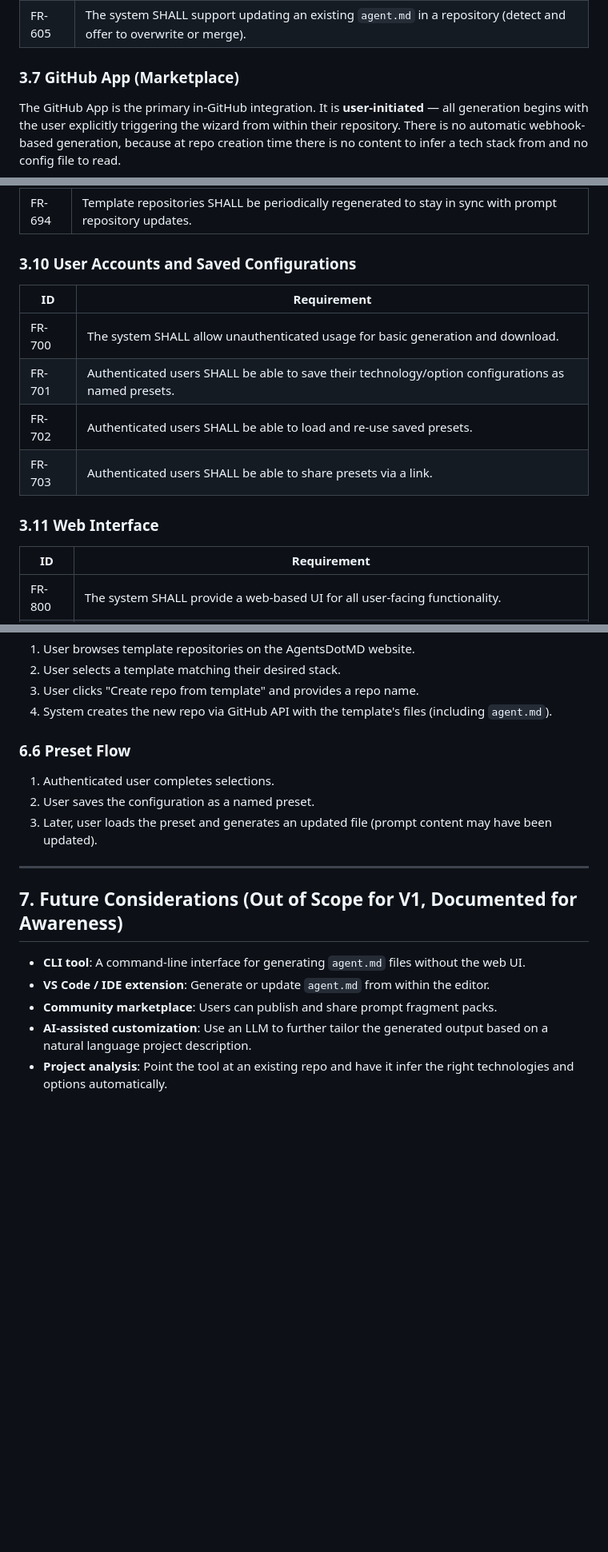
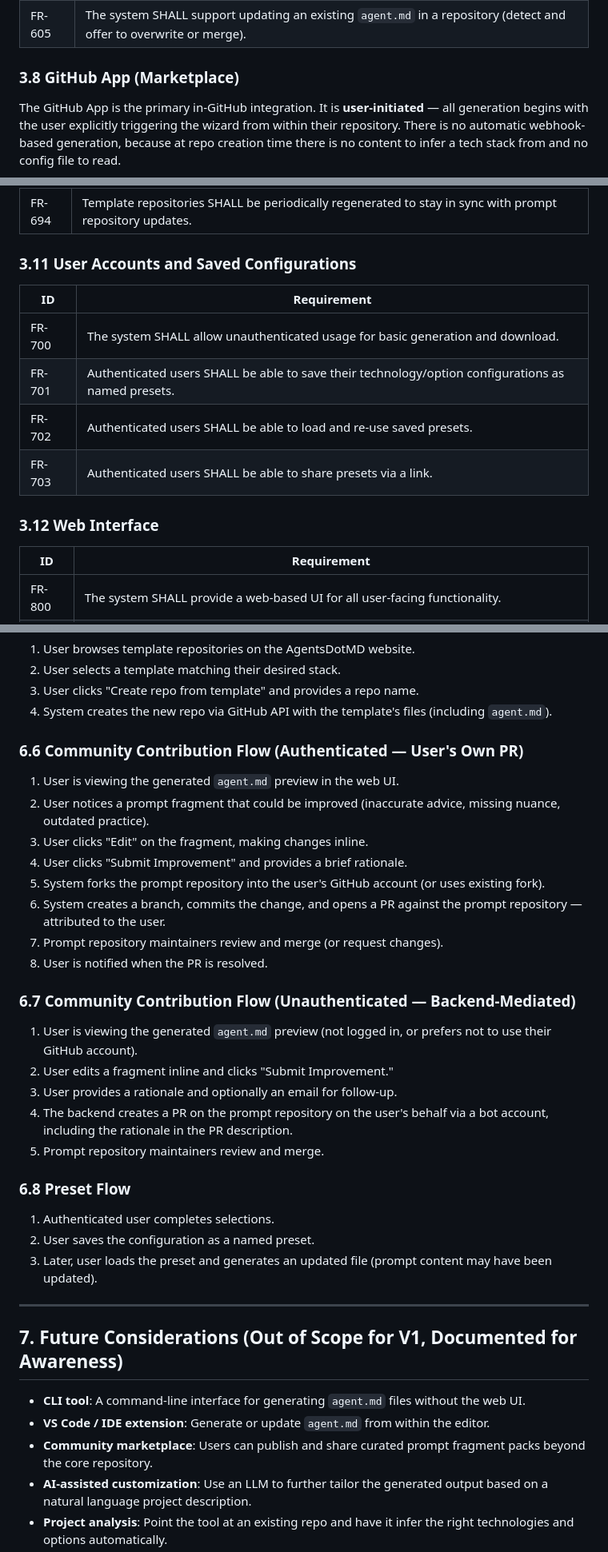
Before and after one commit to GarrettPeake/AgentsDotMD, a Markdown page: REQUIREMENTS.md, 3 parts joined by grey strips. Shown at 80% size. GitHub-like rendering; blank space fills up the shorter version.

```diff
--- a/REQUIREMENTS.md
+++ b/REQUIREMENTS.md
@@ -97,7 +118,7 @@ The system is backed by a curated **prompt repository** — a structured collect
 | FR-604 | The system SHALL support creating a new repository from a starter template (agent.md + boilerplate files). |
 | FR-605 | The system SHALL support updating an existing `agent.md` in a repository (detect and offer to overwrite or merge). |
 
-### 3.7 GitHub App (Marketplace)
+### 3.8 GitHub App (Marketplace)
 
 The GitHub App is the primary in-GitHub integration. It is **user-initiated** — all generation begins with the user explicitly triggering the wizard from within their repository. There is no automatic webhook-based generation, because at repo creation time there is no content to infer a tech stack from and no config file to read.
 
@@ -137,7 +158,7 @@ The GitHub Action is for users who want to **regenerate** their `agent.md` on a
 | FR-693 | The web UI SHALL provide a "Create repo from template" flow that uses the GitHub API to instantiate a new repository from the selected template. |
 | FR-694 | Template repositories SHALL be periodically regenerated to stay in sync with prompt repository updates. |
 
-### 3.10 User Accounts and Saved Configurations
+### 3.11 User Accounts and Saved Configurations
 
 | ID | Requirement |
 |----|-------------|
@@ -146,7 +167,7 @@ The GitHub Action is for users who want to **regenerate** their `agent.md` on a
 | FR-702 | Authenticated users SHALL be able to load and re-use saved presets. |
 | FR-703 | Authenticated users SHALL be able to share presets via a link. |
 
-### 3.11 Web Interface
+### 3.12 Web Interface
 
 | ID | Requirement |
 |----|-------------|
@@ -272,7 +293,24 @@ TechnologyCombination
 3. User clicks "Create repo from template" and provides a repo name.
 4. System creates the new repo via GitHub API with the template's files (including `agent.md`).
 
-### 6.6 Preset Flow
+### 6.6 Community Contribution Flow (Authenticated — User's Own PR)
+1. User is viewing the generated `agent.md` preview in the web UI.
+2. User notices a prompt fragment that could be improved (inaccurate advice, missing nuance, outdated practice).
+3. User clicks "Edit" on the fragment, making changes inline.
+4. User clicks "Submit Improvement" and provides a brief rationale.
+5. System forks the prompt repository into the user's GitHub account (or uses existing fork).
+6. System creates a branch, commits the change, and opens a PR against the prompt repository — attributed to the user.
+7. Prompt repository maintainers review and merge (or request changes).
+8. User is notified when the PR is resolved.
+
+### 6.7 Community Contribution Flow (Unauthenticated — Backend-Mediated)
+1. User is viewing the generated `agent.md` preview (not logged in, or prefers not to use their GitHub account).
+2. User edits a fragment inline and clicks "Submit Improvement."
+3. User provides a rationale and optionally an email for follow-up.
+4. The backend creates a PR on the prompt repository on the user's behalf via a bot account, including the rationale in the PR description.
+5. Prompt repository maintainers review and merge.
+
+### 6.8 Preset Flow
 1. Authenticated user completes selections.
 2. User saves the configuration as a named preset.
 3. Later, user loads the preset and generates an updated file (prompt content may have been updated).
@@ -283,7 +321,7 @@ TechnologyCombination
 
 - **CLI tool**: A command-line interface for generating `agent.md` files without the web UI.
 - **VS Code / IDE extension**: Generate or update `agent.md` from within the editor.
-- **Community marketplace**: Users can publish and share prompt fragment packs.
+- **Community marketplace**: Users can publish and share curated prompt fragment packs beyond the core repository.
 - **AI-assisted customization**: Use an LLM to further tailor the generated output based on a natural language project description.
 - **Project analysis**: Point the tool at an existing repo and have it infer the right technologies and options automatically.
 - **Monorepo support**: Generate multiple `agent.md` files for different packages within a monorepo.
```
Also changed, not shown: other parts of REQUIREMENTS.md (+24 -3 lines).
